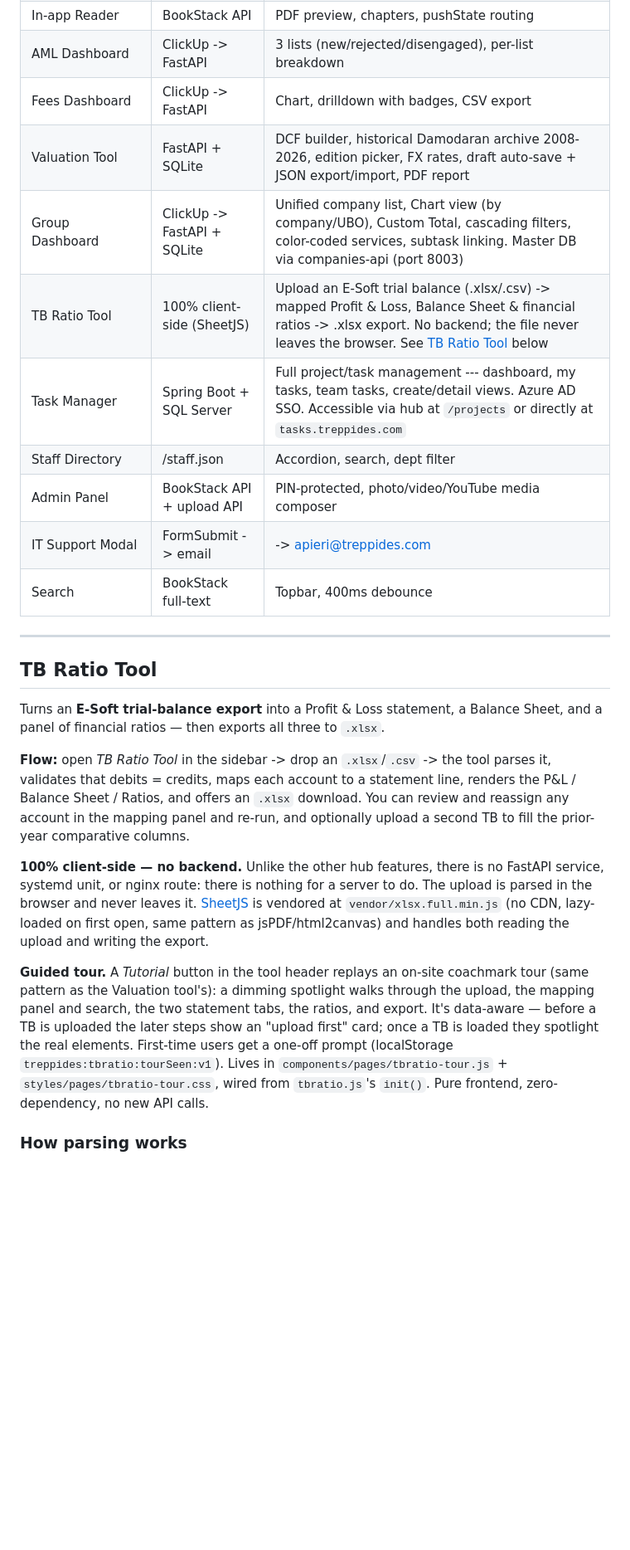
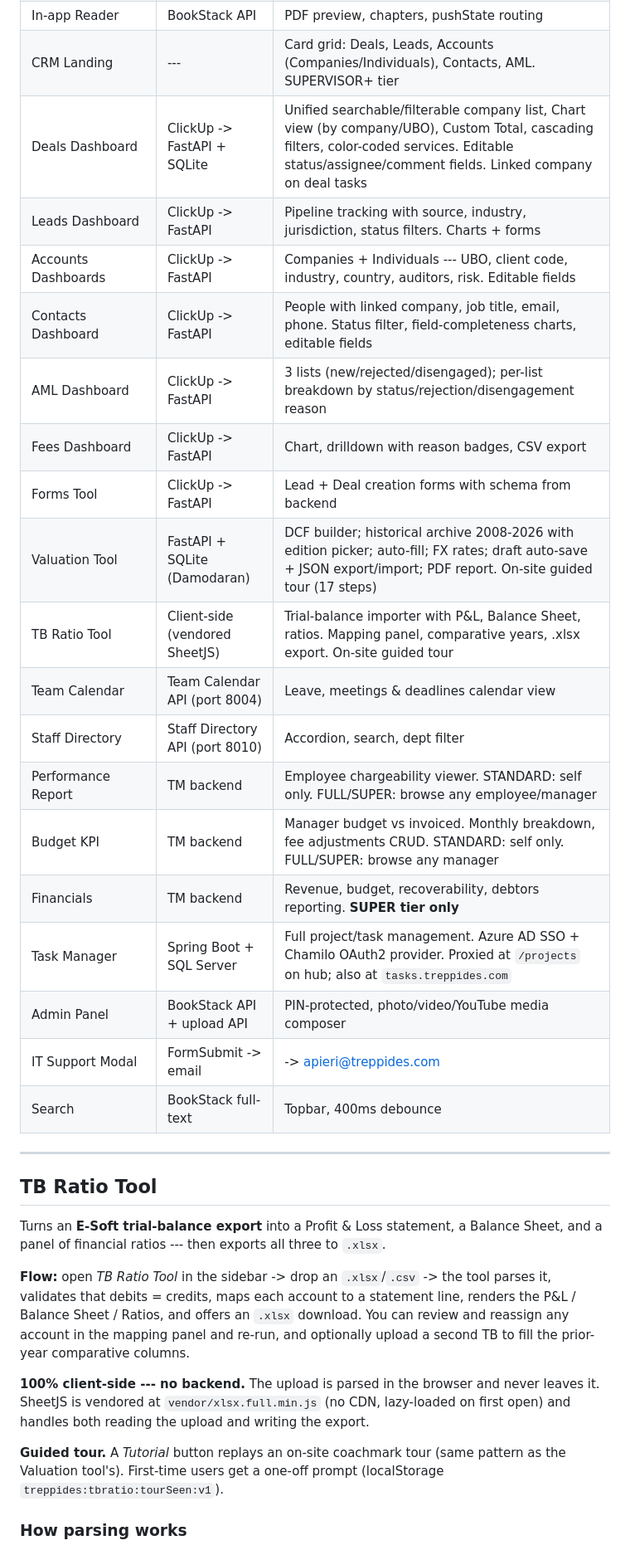
Before and after one commit to andreas1612/treppides-hub, a Markdown page: README.md, the part around one of its changes. Shown at 83% size. Drawn GitHub-style; blank space fills up the shorter version.

```diff
--- a/README.md
+++ b/README.md
@@ -42,11 +47,20 @@ Internal company portal replacing SharePoint. Staff land here daily for announce
 | In-app Reader | BookStack API | PDF preview, chapters, pushState routing |
-| AML Dashboard | ClickUp -> FastAPI | 3 lists (new/rejected/disengaged), per-list breakdown |
-| Fees Dashboard | ClickUp -> FastAPI | Chart, drilldown with badges, CSV export |
-| Valuation Tool | FastAPI + SQLite | DCF builder, historical Damodaran archive 2008-2026, edition picker, FX rates, draft auto-save + JSON export/import, PDF report |
-| Group Dashboard | ClickUp -> FastAPI + SQLite | Unified company list, Chart view (by company/UBO), Custom Total, cascading filters, color-coded services, subtask linking. Master DB via companies-api (port 8003) |
-| TB Ratio Tool | 100% client-side (SheetJS) | Upload an E-Soft trial balance (.xlsx/.csv) -> mapped Profit & Loss, Balance Sheet & financial ratios -> .xlsx export. No backend; the file never leaves the browser. See [TB Ratio Tool](#tb-ratio-tool) below |
-| Task Manager | Spring Boot + SQL Server | Full project/task management --- dashboard, my tasks, team tasks, create/detail views. Azure AD SSO. Accessible via hub at `/projects` or directly at `tasks.treppides.com` |
-| Staff Directory | /staff.json | Accordion, search, dept filter |
+| CRM Landing | --- | Card grid: Deals, Leads, Accounts (Companies/Individuals), Contacts, AML. SUPERVISOR+ tier |
+| Deals Dashboard | ClickUp -> FastAPI + SQLite | Unified searchable/filterable company list, Chart view (by company/UBO), Custom Total, cascading filters, color-coded services. Editable status/assignee/comment fields. Linked company on deal tasks |
+| Leads Dashboard | ClickUp -> FastAPI | Pipeline tracking with source, industry, jurisdiction, status filters. Charts + forms |
+| Accounts Dashboards | ClickUp -> FastAPI | Companies + Individuals --- UBO, client code, industry, country, auditors, risk. Editable fields |
+| Contacts Dashboard | ClickUp -> FastAPI | People with linked company, job title, email, phone. Status filter, field-completeness charts, editable fields |
+| AML Dashboard | ClickUp -> FastAPI | 3 lists (new/rejected/disengaged); per-list breakdown by status/rejection/disengagement reason |
+| Fees Dashboard | ClickUp -> FastAPI | Chart, drilldown with reason badges, CSV export |
+| Forms Tool | ClickUp -> FastAPI | Lead + Deal creation forms with schema from backend |
+| Valuation Tool | FastAPI + SQLite (Damodaran) | DCF builder; historical archive 2008-2026 with edition picker; auto-fill; FX rates; draft auto-save + JSON export/import; PDF report. On-site guided tour (17 steps) |
+| TB Ratio Tool | Client-side (vendored SheetJS) | Trial-balance importer with P&L, Balance Sheet, ratios. Mapping panel, comparative years, .xlsx export. On-site guided tour |
+| Team Calendar | Team Calendar API (port 8004) | Leave, meetings & deadlines calendar view |
+| Staff Directory | Staff Directory API (port 8010) | Accordion, search, dept filter |
+| Performance Report | TM backend | Employee chargeability viewer. STANDARD: self only. FULL/SUPER: browse any employee/manager |
+| Budget KPI | TM backend | Manager budget vs invoiced. Monthly breakdown, fee adjustments CRUD. STANDARD: self only. FULL/SUPER: browse any manager |
+| Financials | TM backend | Revenue, budget, recoverability, debtors reporting. **SUPER tier only** |
+| Task Manager | Spring Boot + SQL Server | Full project/task management. Azure AD SSO + Chamilo OAuth2 provider. Proxied at `/projects` on hub; also at `tasks.treppides.com` |
 | Admin Panel | BookStack API + upload API | PIN-protected, photo/video/YouTube media composer |
 | IT Support Modal | FormSubmit -> email | -> apieri@treppides.com |
 | Search | BookStack full-text | Topbar, 400ms debounce |
@@ -56,7 +70,7 @@ Internal company portal replacing SharePoint. Staff land here daily for announce
 ## TB Ratio Tool
 
 Turns an **E-Soft trial-balance export** into a Profit & Loss statement, a Balance
-Sheet, and a panel of financial ratios — then exports all three to `.xlsx`.
+Sheet, and a panel of financial ratios --- then exports all three to `.xlsx`.
 
 **Flow:** open *TB Ratio Tool* in the sidebar -> drop an `.xlsx`/`.csv` -> the tool
 parses it, validates that debits = credits, maps each account to a statement line,
@@ -64,20 +78,13 @@ renders the P&L / Balance Sheet / Ratios, and offers an `.xlsx` download. You ca
 review and reassign any account in the mapping panel and re-run, and optionally upload
 a second TB to fill the prior-year comparative columns.
 
-**100% client-side — no backend.** Unlike the other hub features, there is no FastAPI
-service, systemd unit, or nginx route: there is nothing for a server to do. The upload
-is parsed in the browser and never leaves it. [SheetJS](https://sheetjs.com) is
-vendored at `vendor/xlsx.full.min.js` (no CDN, lazy-loaded on first open, same pattern
-as jsPDF/html2canvas) and handles both reading the upload and writing the export.
+**100% client-side --- no backend.** The upload is parsed in the browser and never
+leaves it. SheetJS is vendored at `vendor/xlsx.full.min.js` (no CDN, lazy-loaded on
+first open) and handles both reading the upload and writing the export.
 
-**Guided tour.** A *Tutorial* button in the tool header replays an on-site coachmark
-tour (same pattern as the Valuation tool's): a dimming spotlight walks through the
-upload, the mapping panel and search, the two statement tabs, the ratios, and export.
-It's data-aware — before a TB is uploaded the later steps show an "upload first" card;
-once a TB is loaded they spotlight the real elements. First-time users get a one-off
-prompt (localStorage `treppides:tbratio:tourSeen:v1`). Lives in
-`components/pages/tbratio-tour.js` + `styles/pages/tbratio-tour.css`, wired from
-`tbratio.js`'s `init()`. Pure frontend, zero-dependency, no new API calls.
+**Guided tour.** A *Tutorial* button replays an on-site coachmark tour (same pattern
+as the Valuation tool's). First-time users get a one-off prompt
+(localStorage `treppides:tbratio:tourSeen:v1`).
 
 ### How parsing works
 
```
Also changed, not shown: other parts of README.md (+100 -89 lines), STATUS.md (+40 -14 lines).
